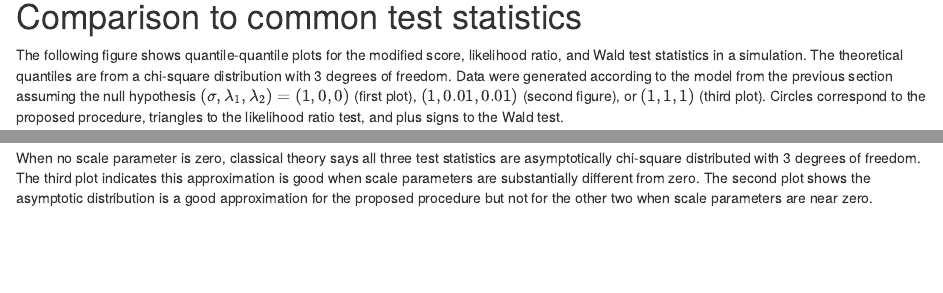
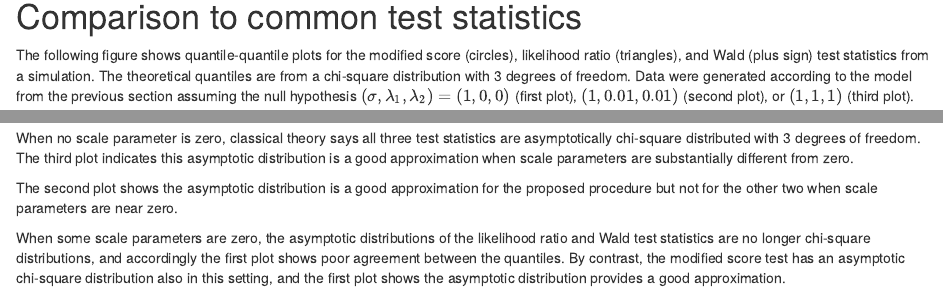
Before and after one commit to koekvall/koekvall.github.io, an R Markdown document (docs/lmmstest/example.Rmd): the page in a window 1100 px wide, from 2720 px down, and a second part further down, joined at a grey line. Rendered offline with R 4.5, knitr and Pandoc, with nearby package versions; some code elsewhere in the file could not run offline.

Commit message:
Modify example

````diff
--- a/docs/lmmstest/example.Rmd
+++ b/docs/lmmstest/example.Rmd
@@ -142,14 +142,13 @@ lmmstest::score_test(y = ex_data$y,
 
 # Comparison to common test statistics
 
-The following figure shows quantile-quantile plots for the modified score,
-likelihood ratio, and Wald test statistics in a simulation. The theoretical
-quantiles are from a chi-square distribution with 3 degrees of freedom. Data
-were generated according to the model from the previous section assuming the
-null hypothesis $(\sigma, \lambda_1, \lambda_2) = (1, 0, 0)$ (first plot), $(1,
-0.01, 0.01)$ (second figure), or  $(1, 1, 1)$ (third plot). Circles correspond to
-the proposed procedure, triangles to the likelihood ratio test, and plus signs
-to the Wald test.
+The following figure shows quantile-quantile plots for the modified score
+(circles), likelihood ratio (triangles), and Wald (plus sign) test statistics
+from a simulation. The theoretical quantiles are from a chi-square distribution
+with 3 degrees of freedom. Data were generated according to the model from the
+previous section assuming the null hypothesis $(\sigma, \lambda_1, \lambda_2) =
+(1, 0, 0)$ (first plot), $(1, 0.01, 0.01)$ (second plot), or  $(1, 1, 1)$ (third
+plot).
 
 ```{r, echo = F, fig.align='center', fig.width = 10, fig.height = 5}
 sim_data <- readRDS("sims.Rds")
@@ -196,9 +195,18 @@ points(x = qchisq(pp, df = 3),
 abline(a = 0, b = 1, col = "red")
 ```
 
-When no scale parameter is zero, classical theory says all three test
-statistics are asymptotically chi-square distributed with 3 degrees of
-freedom. The third plot indicates this approximation is good when
-scale parameters are substantially different from zero. The second plot
-shows the asymptotic distribution is a good approximation for the proposed
-procedure but not for the other two when scale parameters are near zero.
+When no scale parameter is zero, classical theory says all three test statistics
+are asymptotically chi-square distributed with 3 degrees of freedom. The third
+plot indicates this asymptotic distribution is a good approximation when scale
+parameters are substantially different from zero.
+
+The second plot shows the asymptotic distribution is a good approximation for
+the proposed procedure but not for the other two when scale parameters are near
+zero.
+
+When some scale parameters are zero, the asymptotic distributions of the
+likelihood ratio and Wald test statistics are no longer chi-square
+distributions, and accordingly the first plot shows poor agreement between the
+quantiles. By contrast, the modified score test has an asymptotic chi-square
+distribution also in this setting, and the first plot shows the asymptotic
+distribution provides a good approximation.
````
Also changed, not shown: 1 other file.
